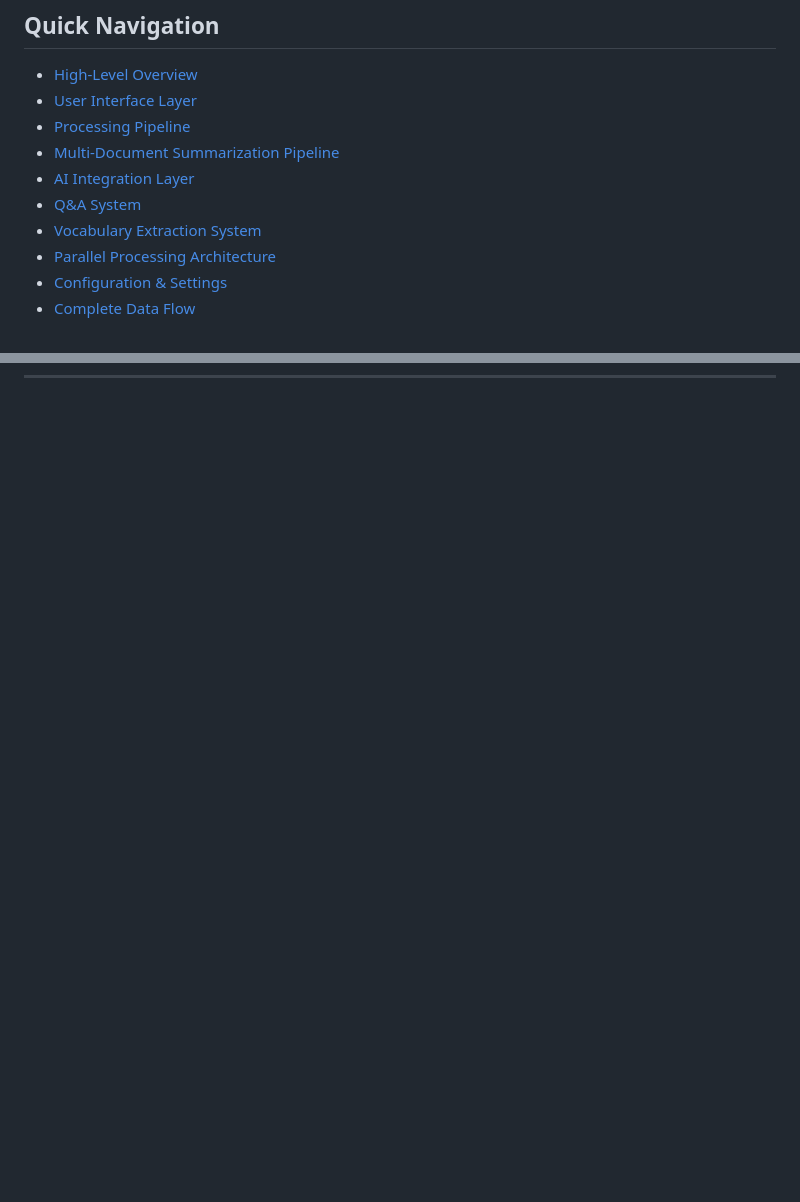
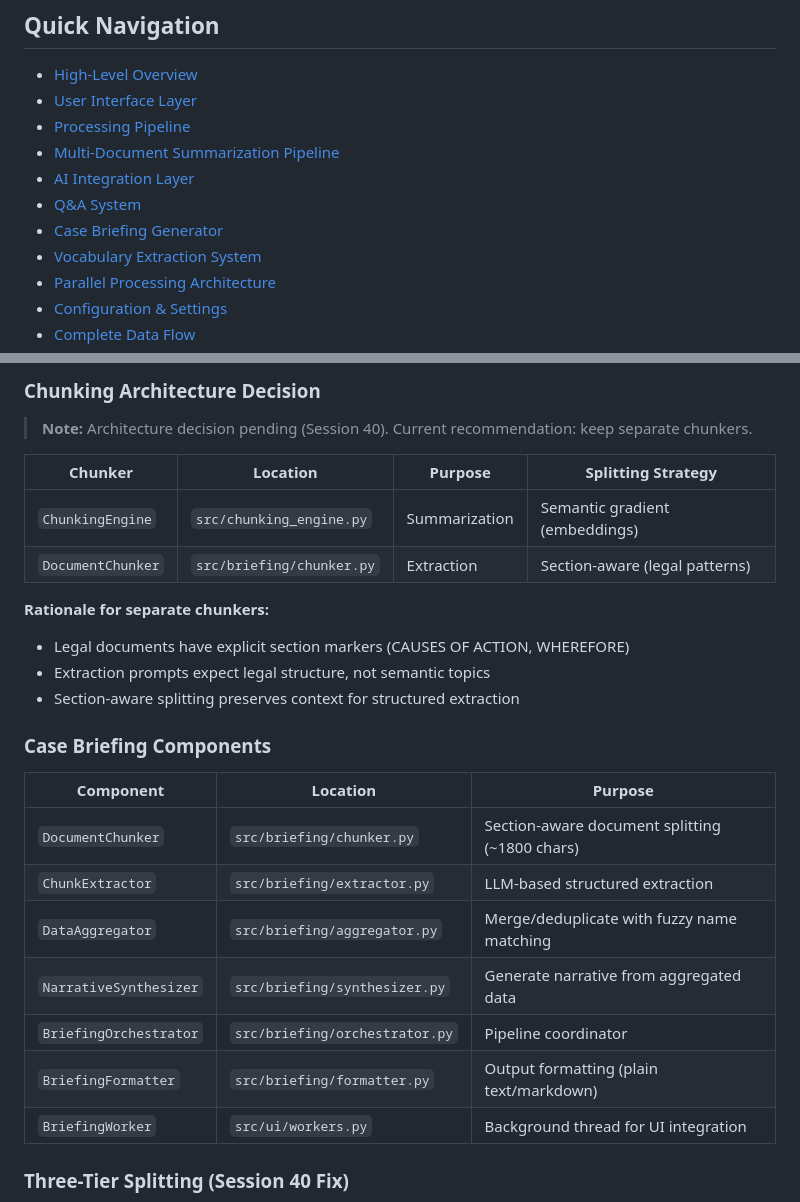
Before and after one commit to nono638/CaseSummarizer, a Markdown page: ARCHITECTURE.md, 2 parts joined by grey strips. Rendered like a GitHub page; blank space fills up the shorter version.

```diff
--- a/ARCHITECTURE.md
+++ b/ARCHITECTURE.md
@@ -10,6 +10,7 @@
 - [Multi-Document Summarization Pipeline](#multi-document-summarization-pipeline)
 - [AI Integration Layer](#ai-integration-layer)
 - [Q&A System](#qa-system)
+- [Case Briefing Generator](#case-briefing-generator)
 - [Vocabulary Extraction System](#vocabulary-extraction-system)
 - [Parallel Processing Architecture](#parallel-processing-architecture)
 - [Configuration & Settings](#configuration--settings)
@@ -557,0 +617,28 @@ flowchart TB
+### Chunking Architecture Decision
+
+> **Note:** Architecture decision pending (Session 40). Current recommendation: keep separate chunkers.
+
+| Chunker | Location | Purpose | Splitting Strategy |
+|---------|----------|---------|-------------------|
+| `ChunkingEngine` | `src/chunking_engine.py` | Summarization | Semantic gradient (embeddings) |
+| `DocumentChunker` | `src/briefing/chunker.py` | Extraction | Section-aware (legal patterns) |
+
+**Rationale for separate chunkers:**
+- Legal documents have explicit section markers (CAUSES OF ACTION, WHEREFORE)
+- Extraction prompts expect legal structure, not semantic topics
+- Section-aware splitting preserves context for structured extraction
+
+### Case Briefing Components
+
+| Component | Location | Purpose |
+|-----------|----------|---------|
+| `DocumentChunker` | `src/briefing/chunker.py` | Section-aware document splitting (~1800 chars) |
+| `ChunkExtractor` | `src/briefing/extractor.py` | LLM-based structured extraction |
+| `DataAggregator` | `src/briefing/aggregator.py` | Merge/deduplicate with fuzzy name matching |
+| `NarrativeSynthesizer` | `src/briefing/synthesizer.py` | Generate narrative from aggregated data |
+| `BriefingOrchestrator` | `src/briefing/orchestrator.py` | Pipeline coordinator |
+| `BriefingFormatter` | `src/briefing/formatter.py` | Output formatting (plain text/markdown) |
+| `BriefingWorker` | `src/ui/workers.py` | Background thread for UI integration |
+
+### Three-Tier Splitting (Session 40 Fix)
+
```
Also changed, not shown: other parts of ARCHITECTURE.md (+90 -0 lines).
